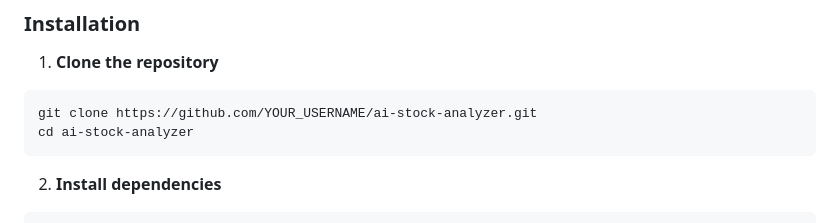
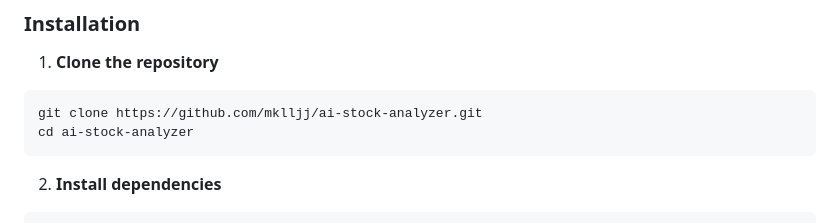
Before and after one commit to mklljj/ai-stock-analyzer, a Markdown page: README.md, the part around one of its changes. Drawn GitHub-style.

````diff
--- a/README.md
+++ b/README.md
@@ -64,7 +64,7 @@ A comprehensive stock analysis tool that combines technical indicators, real-tim
 
 1. **Clone the repository**
 ```bash
-git clone https://github.com/YOUR_USERNAME/ai-stock-analyzer.git
+git clone https://github.com/mklljj/ai-stock-analyzer.git
 cd ai-stock-analyzer
 ```
 
````
Also changed, not shown: other parts of README.md (+1 -1 lines).
